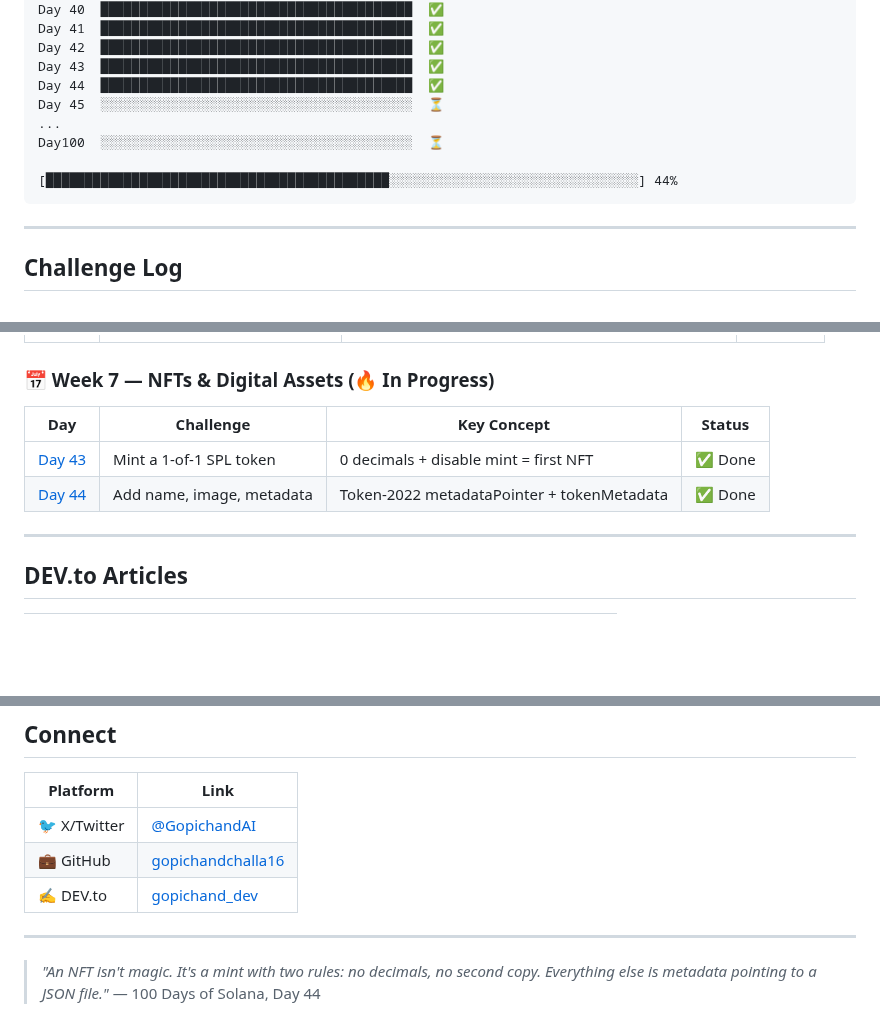
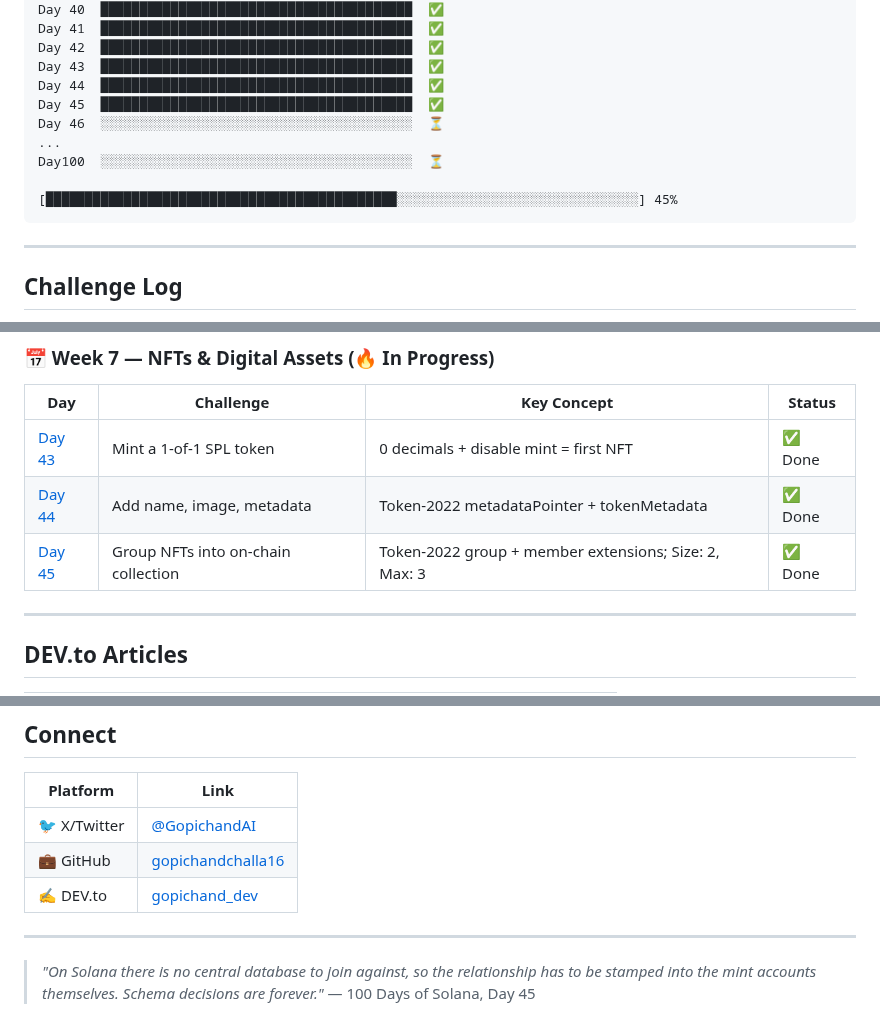
Before and after one commit to gopichandchalla16/100-days-of-solana, a Markdown page: README.md, 3 parts joined by grey strips. Drawn GitHub-style; blank space fills up the shorter version.

Commit message:
Update README: Day 45 complete — NFT collection with group/member extensions

````diff
--- a/README.md
+++ b/README.md
@@ -74,11 +74,12 @@ Day 41  ████████████████████████
 Day 42  ████████████████████████████████████████  ✅
 Day 43  ████████████████████████████████████████  ✅
 Day 44  ████████████████████████████████████████  ✅
-Day 45  ░░░░░░░░░░░░░░░░░░░░░░░░░░░░░░░░░░░░░░░░  ⏳
+Day 45  ████████████████████████████████████████  ✅
+Day 46  ░░░░░░░░░░░░░░░░░░░░░░░░░░░░░░░░░░░░░░░░  ⏳
 ...
 Day100  ░░░░░░░░░░░░░░░░░░░░░░░░░░░░░░░░░░░░░░░░  ⏳
 
-[████████████████████████████████████████████░░░░░░░░░░░░░░░░░░░░░░░░░░░░░░░░] 44%
+[█████████████████████████████████████████████░░░░░░░░░░░░░░░░░░░░░░░░░░░░░░░] 45%
 ```
 
 ---
@@ -106,6 +107,7 @@ Wallets, blockchain reading, transactions, accounts, token fundamentals.
 |-----|-----------|-------------|--------|
 | [Day 43](./day-43/) | Mint a 1-of-1 SPL token | 0 decimals + disable mint = first NFT | ✅ Done |
 | [Day 44](./day-44/) | Add name, image, metadata | Token-2022 metadataPointer + tokenMetadata | ✅ Done |
+| [Day 45](./day-45/) | Group NFTs into on-chain collection | Token-2022 group + member extensions; Size: 2, Max: 3 | ✅ Done |
 
 ---
 
@@ -135,5 +137,5 @@ Wallets, blockchain reading, transactions, accounts, token fundamentals.
 
 ---
 
-> *"An NFT isn't magic. It's a mint with two rules: no decimals, no second copy. Everything else is metadata pointing to a JSON file."*
-> — 100 Days of Solana, Day 44
+> *"On Solana there is no central database to join against, so the relationship has to be stamped into the mint accounts themselves. Schema decisions are forever."*
+> — 100 Days of Solana, Day 45
````
Also changed, not shown: other parts of README.md (+1 -1 lines).
